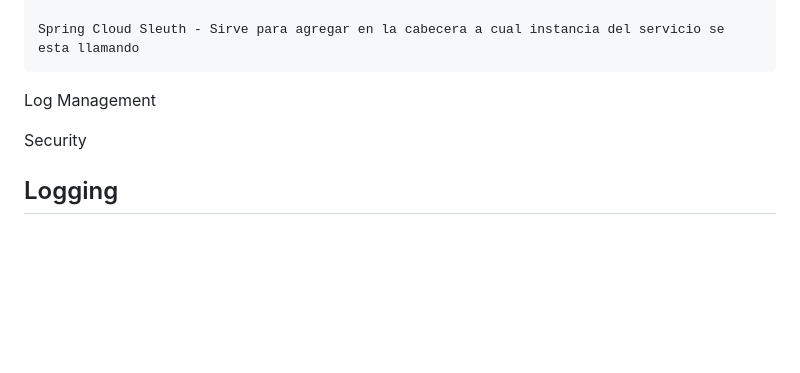
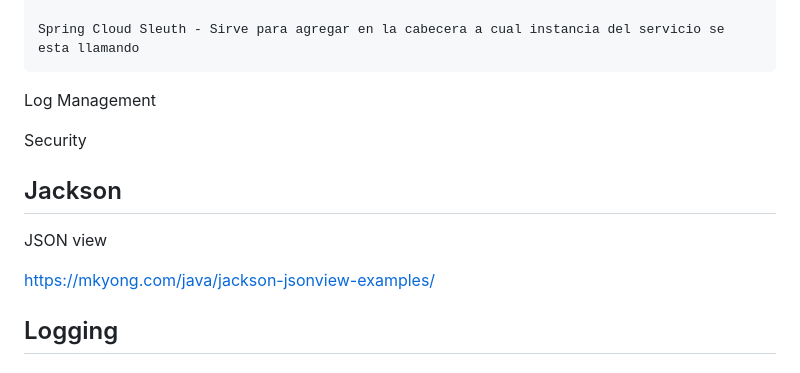
Before and after one commit to osorionicolas/knowledge, a Markdown page: README.md, the part around the change. GitHub-like rendering; blank space fills up the shorter version.

Commit message:
add Jackson JSON views

```diff
--- a/README.md
+++ b/README.md
@@ -854,6 +854,13 @@ Log Management
 Security
 
 
+## Jackson
+
+JSON view
+
+https://mkyong.com/java/jackson-jsonview-examples/
+
+
 ## Logging
 
 
```
